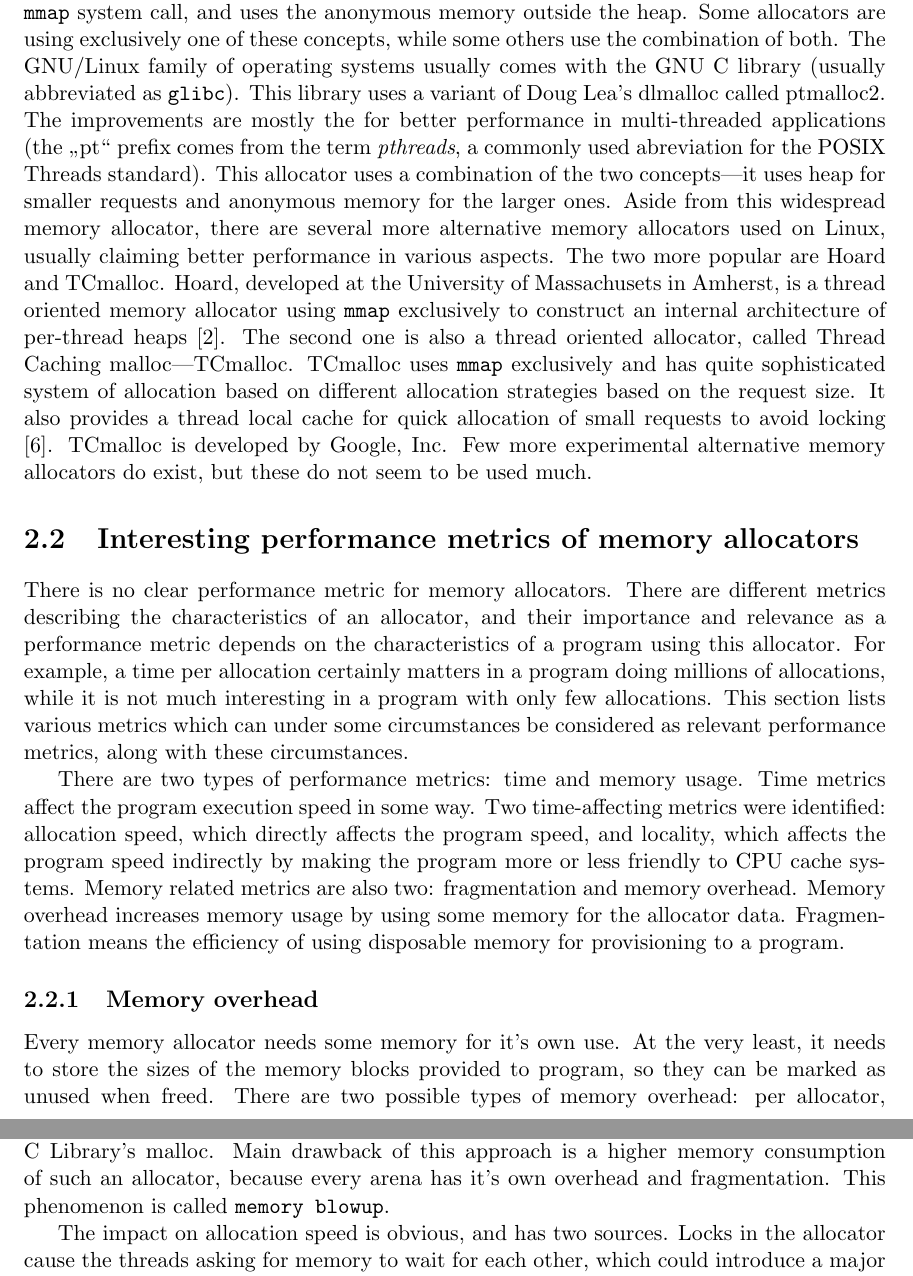
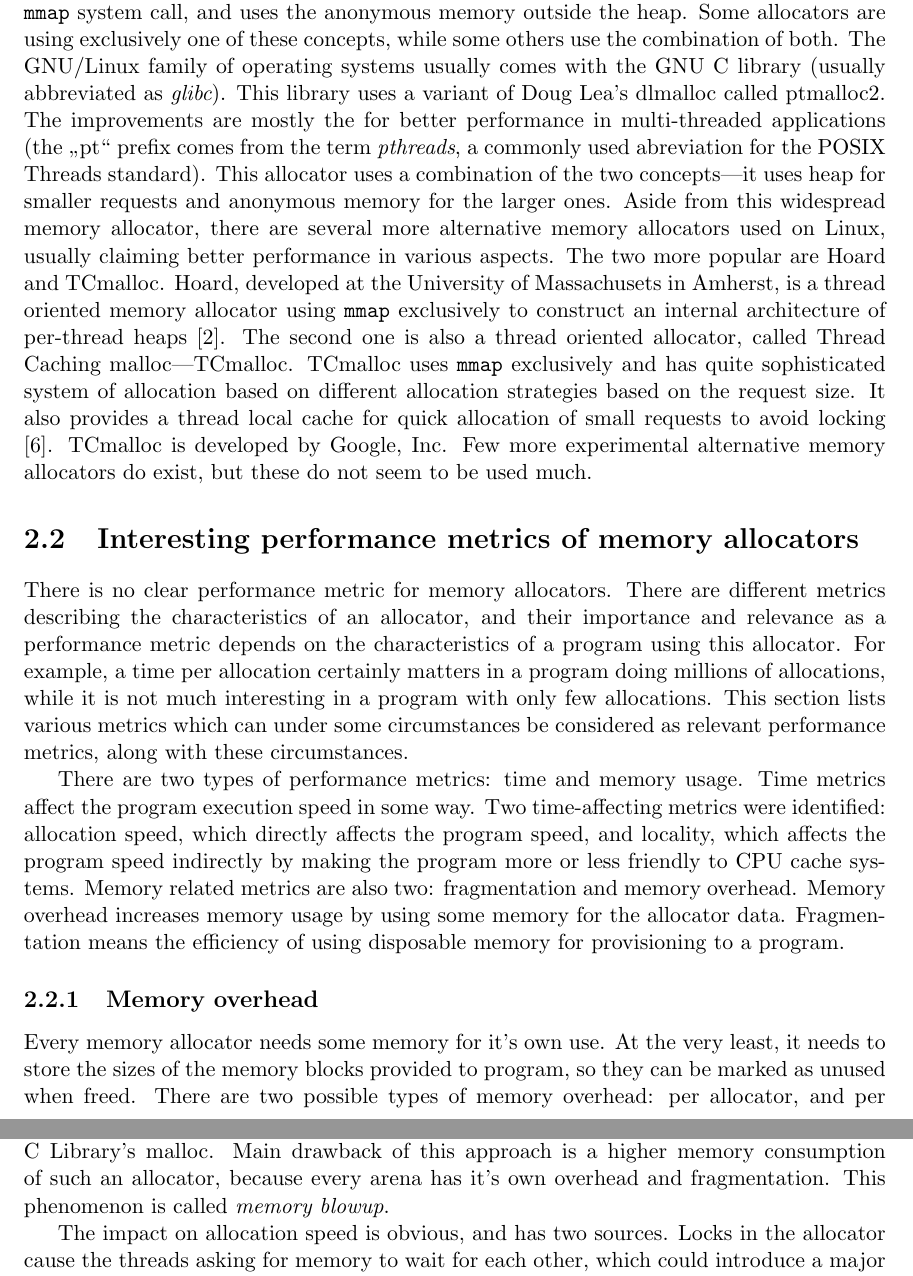
Before and after one commit to petr-muller/osmb, a LaTeX thesis (DIP/projekt.tex, which reads DIP/obsah.tex): two parts of pages 10 and 15 of 26, joined at a grey line, cut so that both start at the same text. Compiled offline with pdfLaTeX.

Commit message:
fix few tt to ems

```diff
--- a/DIP/obsah.tex
+++ b/DIP/obsah.tex
@@ -53,7 +53,7 @@ The allocator can satisfy a small block request by dividing a larger block to se
 
 There are few notable constraints which makes the allocator's goal harder. The allocator cannot control the number, order and the memory size of allocations---these are determined by a program using the allocator. The allocator also satisfies one allocation at a time (with the exception of possible concurrency, which does not affect this problem), without the knowledge about the future allocation requests. The memory must be provided immediatelly, and once the allocator selects the memory place for it, it cannot be modified when additional requests come and better decision could be made, until the program frees that memory. It can be proven that it is not possible to create a dynamic memory allocator which will not waste memory by bad decision about chunk placement \cite{DSAsurvey}.
 
-Two main concepts exist in dynamic memory allocation. The first one uses the heap exclusively, and a {\tt brk} system call to expand and shrink it. The second one relies on the {\tt mmap} system call, and uses the anonymous memory outside the heap. Some allocators are using exclusively one of these concepts, while some others use the combination of both. The GNU/Linux family of operating systems usually comes with the GNU C library (usually abbreviated as {\tt glibc}). This library uses a variant of Doug Lea's dlmalloc called ptmalloc2. The improvements are mostly the for better performance in multi-threaded applications (the "pt" prefix comes from the term {\em pthreads}, a commonly used abreviation for the POSIX Threads standard). This allocator uses a combination of the two concepts---it uses heap for smaller requests and anonymous memory for the larger ones. Aside from this widespread memory allocator, there are several more alternative memory allocators used on Linux, usually claiming better performance in various aspects. The two more popular are Hoard and TCmalloc. Hoard, developed at the University of Massachusets in Amherst, is a thread oriented memory allocator using {\tt mmap} exclusively to construct an internal architecture of per-thread heaps \cite{allocators:hoard}. The second one is also a thread oriented allocator, called Thread Caching malloc---TCmalloc. TCmalloc uses {\tt mmap} exclusively and has quite sophisticated system of allocation based on different allocation strategies based on the request size. It also provides a thread local cache for quick allocation of small requests to avoid locking \cite{tcmalloc}. TCmalloc is developed by Google, Inc. Few more experimental alternative memory allocators do exist, but these do not seem to be used much.
+Two main concepts exist in dynamic memory allocation. The first one uses the heap exclusively, and a {\tt brk} system call to expand and shrink it. The second one relies on the {\tt mmap} system call, and uses the anonymous memory outside the heap. Some allocators are using exclusively one of these concepts, while some others use the combination of both. The GNU/Linux family of operating systems usually comes with the GNU C library (usually abbreviated as {\em glibc}). This library uses a variant of Doug Lea's dlmalloc called ptmalloc2. The improvements are mostly the for better performance in multi-threaded applications (the "pt" prefix comes from the term {\em pthreads}, a commonly used abreviation for the POSIX Threads standard). This allocator uses a combination of the two concepts---it uses heap for smaller requests and anonymous memory for the larger ones. Aside from this widespread memory allocator, there are several more alternative memory allocators used on Linux, usually claiming better performance in various aspects. The two more popular are Hoard and TCmalloc. Hoard, developed at the University of Massachusets in Amherst, is a thread oriented memory allocator using {\tt mmap} exclusively to construct an internal architecture of per-thread heaps \cite{allocators:hoard}. The second one is also a thread oriented allocator, called Thread Caching malloc---TCmalloc. TCmalloc uses {\tt mmap} exclusively and has quite sophisticated system of allocation based on different allocation strategies based on the request size. It also provides a thread local cache for quick allocation of small requests to avoid locking \cite{tcmalloc}. TCmalloc is developed by Google, Inc. Few more experimental alternative memory allocators do exist, but these do not seem to be used much.
 
 \section{Interesting performance metrics of memory allocators}
 \label{metrics}
@@ -148,7 +148,7 @@ The allocation and deallocation order has a major impact on how the fragmentatio
 
 Multi-threaded programs are bringing the whole new level of complexity into the memory allocation system. Threading (and distribution of memory allocations across threads) can affect all of the performance metrics described in section \ref{metrics}.
 
-The memory allocator can be considered as a resource for the program. In a multi-threaded program, any thread can request an allocation or free memory at any time. If an allocator would not be enabled for multi-threaded environment, race conditions would probably occur, resulting into several threads using the identical memory area and rewriting each other's data. To avoid this, the allocator has to have some kind of control. Such a control could be a locking scheme, which would serialize the allocation requests of threads. The scheme can be one large lock, or a finer grained locking scheme, introducing a pipeline. Another approach is to create an internal thread specific "arenas". Every thread has it's own "arena" in the allocator, and it's requests are satisfied by using memory exclusively from it, which eliminates a need for locking. This second approach is used in the GNU C Library's malloc. Main drawback of this approach is a higher memory consumption of such an allocator, because every arena has it's own overhead and fragmentation. This phenomenon is called {\tt memory blowup}.
+The memory allocator can be considered as a resource for the program. In a multi-threaded program, any thread can request an allocation or free memory at any time. If an allocator would not be enabled for multi-threaded environment, race conditions would probably occur, resulting into several threads using the identical memory area and rewriting each other's data. To avoid this, the allocator has to have some kind of control. Such a control could be a locking scheme, which would serialize the allocation requests of threads. The scheme can be one large lock, or a finer grained locking scheme, introducing a pipeline. Another approach is to create an internal thread specific "arenas". Every thread has it's own "arena" in the allocator, and it's requests are satisfied by using memory exclusively from it, which eliminates a need for locking. This second approach is used in the GNU C Library's malloc. Main drawback of this approach is a higher memory consumption of such an allocator, because every arena has it's own overhead and fragmentation. This phenomenon is called {\em memory blowup}.
 
 The impact on allocation speed is obvious, and has two sources. Locks in the allocator cause the threads asking for memory to wait for each other, which could introduce a major speed reduction of allocation if threads are doing lot of memory requests. The second source is the overhead of the multi-threading capabilities of the allocator itself. Both locks and the thread specific "arena" mechanisms have some overhead, which would be unnecessary in single-threaded environment.
 
```
Also changed, not shown: DIP/obsah.tex (2 more changed lines).
